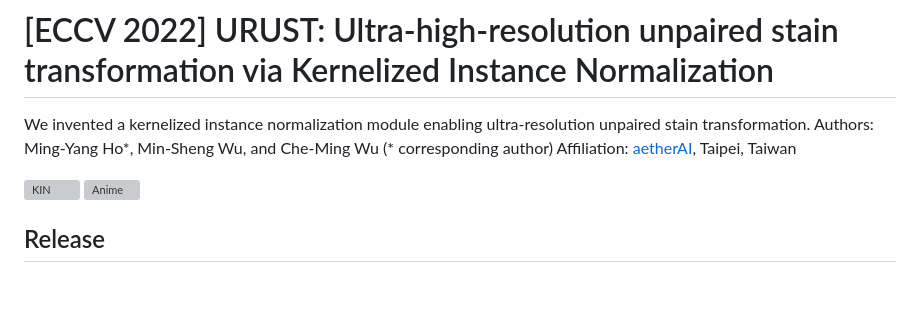
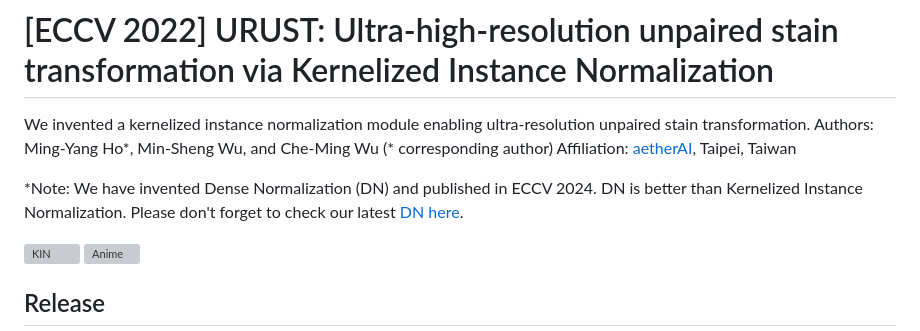
Before and after one commit to Kaminyou/Kernelized-Instance-Normalization, a Markdown page: README.md, the part around the change. GitHub-like rendering; blank space fills up the shorter version; grey boxes are pictures that could not be loaded.

```diff
--- a/README.md
+++ b/README.md
@@ -2,6 +2,8 @@
 We invented a kernelized instance normalization module enabling ultra-resolution unpaired stain transformation.</br>
 Authors: Ming-Yang Ho*, Min-Sheng Wu, and Che-Ming Wu (* corresponding author)</br>
 Affiliation: [aetherAI](https://www.aetherai.com/), Taipei, Taiwan
+
+*Note: We have invented Dense Normalization (DN) and published in ECCV 2024. DN is better than Kernelized Instance Normalization. Please don't forget to check our latest [DN here](https://github.com/Kaminyou/Dense-Normalization).
 
 ![KIN](./imgs/Figure_KIN.jpg)
 ![Anime](./imgs/URUST_anime.gif)
```
